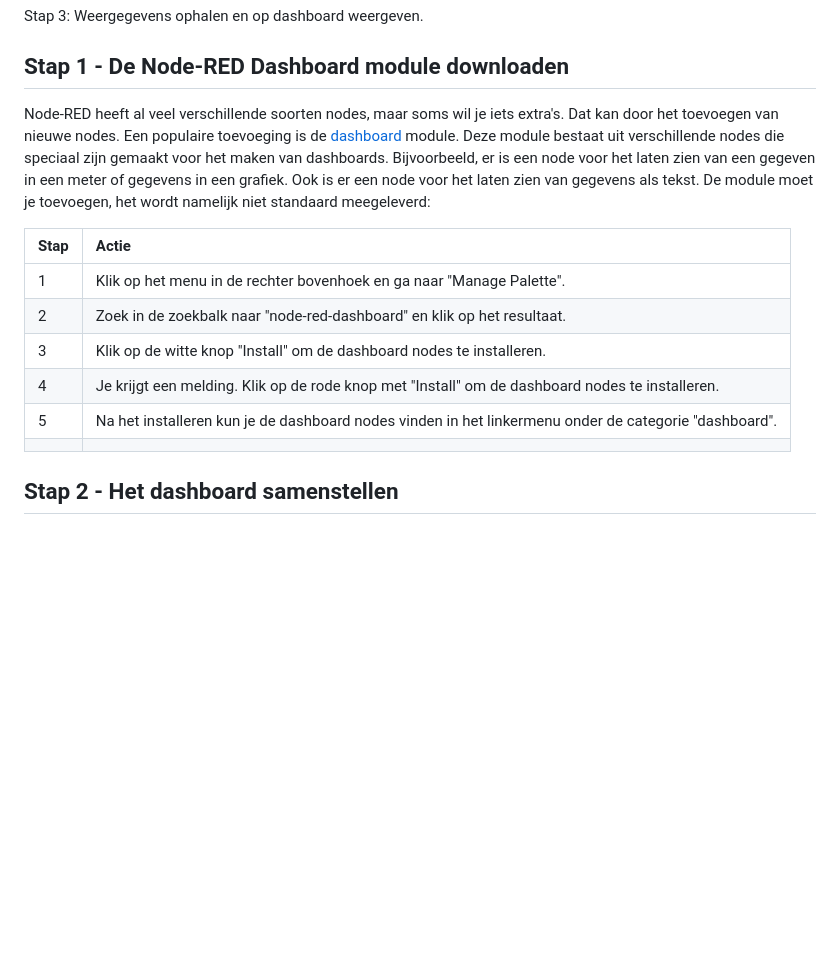
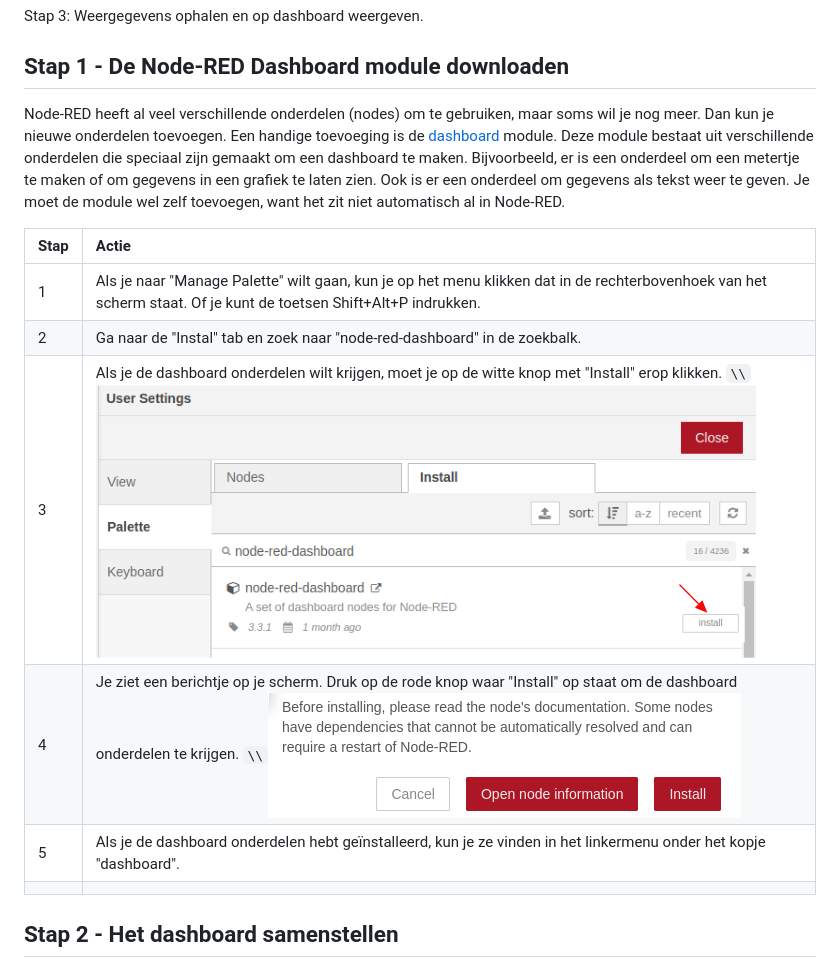
Before and after one commit to rbontekoe/RASPIKIDS, a Markdown page: docs/src/chapter9.md, the part around the change. Drawn GitHub-style; pictures changed too: docs/src/assets/fig_9_27.png (added), docs/src/assets/fig_9_28.png (added); blank space fills up the shorter version.

Commit message:
update chapter 9

```diff
--- a/docs/src/chapter9.md
+++ b/docs/src/chapter9.md
@@ -32,15 +32,15 @@ Stap 3: Weergegevens ophalen en op dashboard weergeven.
 
 ## Stap 1 - De Node-RED Dashboard module downloaden
 
-Node-RED heeft al veel verschillende soorten nodes, maar soms wil je iets extra's. Dat kan door het toevoegen van nieuwe nodes. Een populaire toevoeging is de [dashboard](https://flows.nodered.org/node/node-red-dashboard) module. Deze module bestaat uit verschillende nodes die speciaal zijn gemaakt voor het maken van dashboards. Bijvoorbeeld, er is een node voor het laten zien van een gegeven in een meter of gegevens in een grafiek. Ook is er een node voor het laten zien van gegevens als tekst. De module moet je toevoegen, het wordt namelijk niet standaard meegeleverd:
+Node-RED heeft al veel verschillende onderdelen (nodes) om te gebruiken, maar soms wil je nog meer. Dan kun je nieuwe onderdelen toevoegen. Een handige toevoeging is de [dashboard](https://flows.nodered.org/node/node-red-dashboard) module. Deze module bestaat uit verschillende onderdelen die speciaal zijn gemaakt om een dashboard te maken. Bijvoorbeeld, er is een onderdeel om een metertje te maken of om gegevens in een grafiek te laten zien. Ook is er een onderdeel om gegevens als tekst weer te geven. Je moet de module wel zelf toevoegen, want het zit niet automatisch al in Node-RED.
 
 |Stap        | Actie      |
 |:---------- | :---------- |
-| 1 | Klik op het menu in de rechter bovenhoek en ga naar "Manage Palette". |
-| 2 | Zoek in de zoekbalk naar "node-red-dashboard" en klik op het resultaat. |
-| 3 | Klik op de witte knop "Install" om de dashboard nodes te installeren. |
-| 4 | Je krijgt een melding. Klik op de rode knop met "Install" om de dashboard nodes te installeren. |
-| 5 | Na het installeren kun je de dashboard nodes vinden in het linkermenu onder de categorie "dashboard". |
+| 1 | Als je naar "Manage Palette" wilt gaan, kun je op het menu klikken dat in de rechterbovenhoek van het scherm staat. Of je kunt de toetsen Shift+Alt+P indrukken. |
+| 2 | Ga naar de "Instal" tab en zoek naar "node-red-dashboard" in de zoekbalk.  |
+| 3 | Als je de dashboard onderdelen wilt krijgen, moet je op de witte knop met "Install" erop klikken. ``\\``![fig_9_22](assets/fig_9_28.png) |
+| 4 | Je ziet een berichtje op je scherm. Druk op de rode knop waar "Install" op staat om de dashboard onderdelen te krijgen. ``\\``![fig_9_22](assets/fig_9_27.png) |
+| 5 | Als je de dashboard onderdelen hebt geïnstalleerd, kun je ze vinden in het linkermenu onder het kopje "dashboard". |
 ||
 
 ## Stap 2 - Het dashboard samenstellen
```
Also changed, not shown: docs/src/assets/fig_9_26.png (added), docs/stable/assets/fig_9_26.png (added), docs/stable/assets/fig_9_27.png (added), docs/stable/assets/fig_9_28.png (added), 1 other file.
